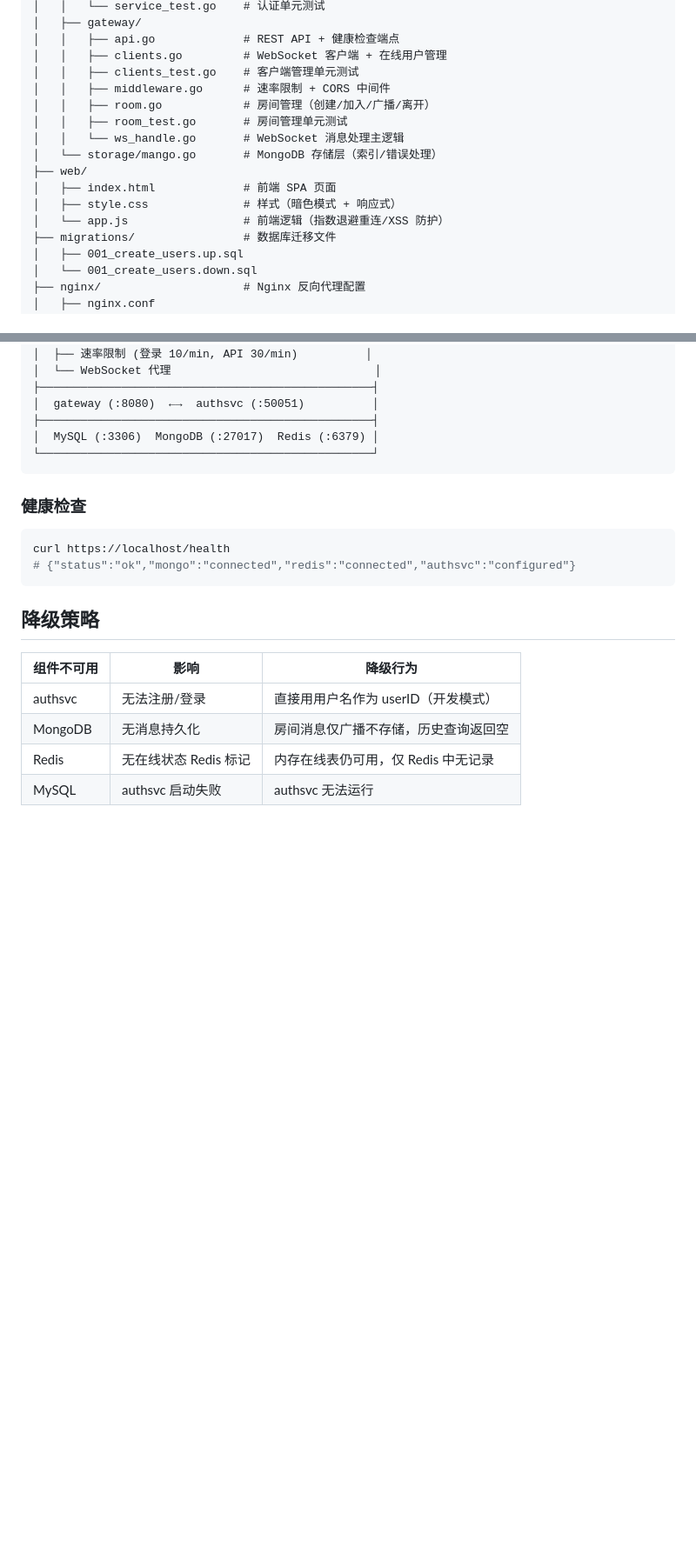
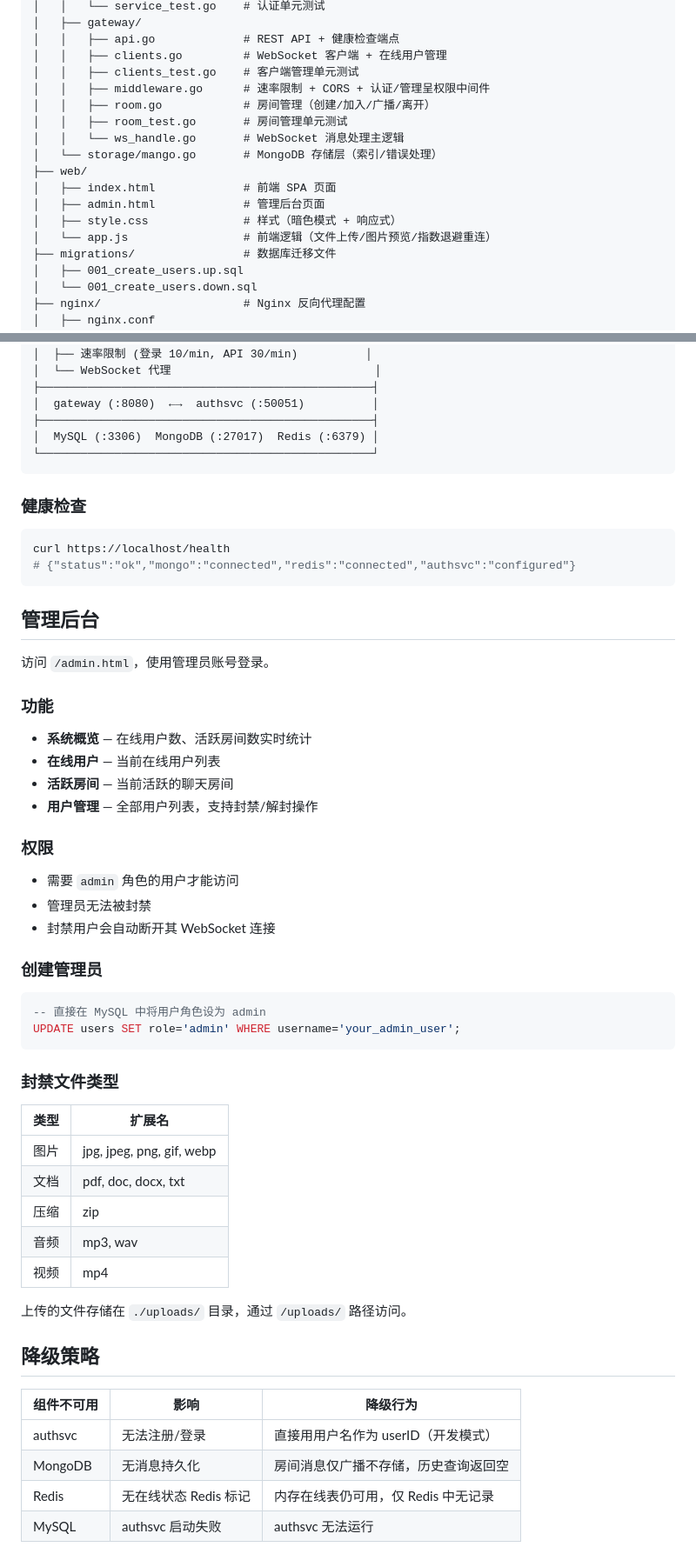
Before and after one commit to xh1126xx/GoChatX, a Markdown page: README.md, 2 parts joined by grey strips. Shown at 87% size. GitHub-like rendering; blank space fills up the shorter version.

Commit message:
Docs: add admin panel, file upload, and role system documentation
Co-Authored-By: Claude Fable 5 <noreply@anthropic.com>

````diff
--- a/README.md
+++ b/README.md
@@ -245,15 +270,16 @@ GoChatX/
 │   │   ├── api.go             # REST API + 健康检查端点
 │   │   ├── clients.go         # WebSocket 客户端 + 在线用户管理
 │   │   ├── clients_test.go    # 客户端管理单元测试
-│   │   ├── middleware.go      # 速率限制 + CORS 中间件
+│   │   ├── middleware.go      # 速率限制 + CORS + 认证/管理呈权限中间件
 │   │   ├── room.go            # 房间管理（创建/加入/广播/离开）
 │   │   ├── room_test.go       # 房间管理单元测试
 │   │   └── ws_handle.go       # WebSocket 消息处理主逻辑
 │   └── storage/mango.go       # MongoDB 存储层（索引/错误处理）
 ├── web/
 │   ├── index.html             # 前端 SPA 页面
+│   ├── admin.html             # 管理后台页面
 │   ├── style.css              # 样式（暗色模式 + 响应式）
-│   └── app.js                 # 前端逻辑（指数退避重连/XSS 防护）
+│   └── app.js                 # 前端逻辑（文件上传/图片预览/指数退避重连）
 ├── migrations/                # 数据库迁移文件
 │   ├── 001_create_users.up.sql
 │   └── 001_create_users.down.sql
@@ -313,6 +339,42 @@ curl https://localhost/health
 # {"status":"ok","mongo":"connected","redis":"connected","authsvc":"configured"}
 ```
 
+## 管理后台
+
+访问 `/admin.html`，使用管理员账号登录。
+
+### 功能
+
+- **系统概览** — 在线用户数、活跃房间数实时统计
+- **在线用户** — 当前在线用户列表
+- **活跃房间** — 当前活跃的聊天房间
+- **用户管理** — 全部用户列表，支持封禁/解封操作
+
+### 权限
+
+- 需要 `admin` 角色的用户才能访问
+- 管理员无法被封禁
+- 封禁用户会自动断开其 WebSocket 连接
+
+### 创建管理员
+
+```sql
+-- 直接在 MySQL 中将用户角色设为 admin
+UPDATE users SET role='admin' WHERE username='your_admin_user';
+```
+
+### 封禁文件类型
+
+| 类型 | 扩展名 |
+|------|--------|
+| 图片 | jpg, jpeg, png, gif, webp |
+| 文档 | pdf, doc, docx, txt |
+| 压缩 | zip |
+| 音频 | mp3, wav |
+| 视频 | mp4 |
+
+上传的文件存储在 `./uploads/` 目录，通过 `/uploads/` 路径访问。
+
 ## 降级策略
 
 | 组件不可用 | 影响 | 降级行为 |
````
Also changed, not shown: other parts of README.md (+25 -0 lines).
